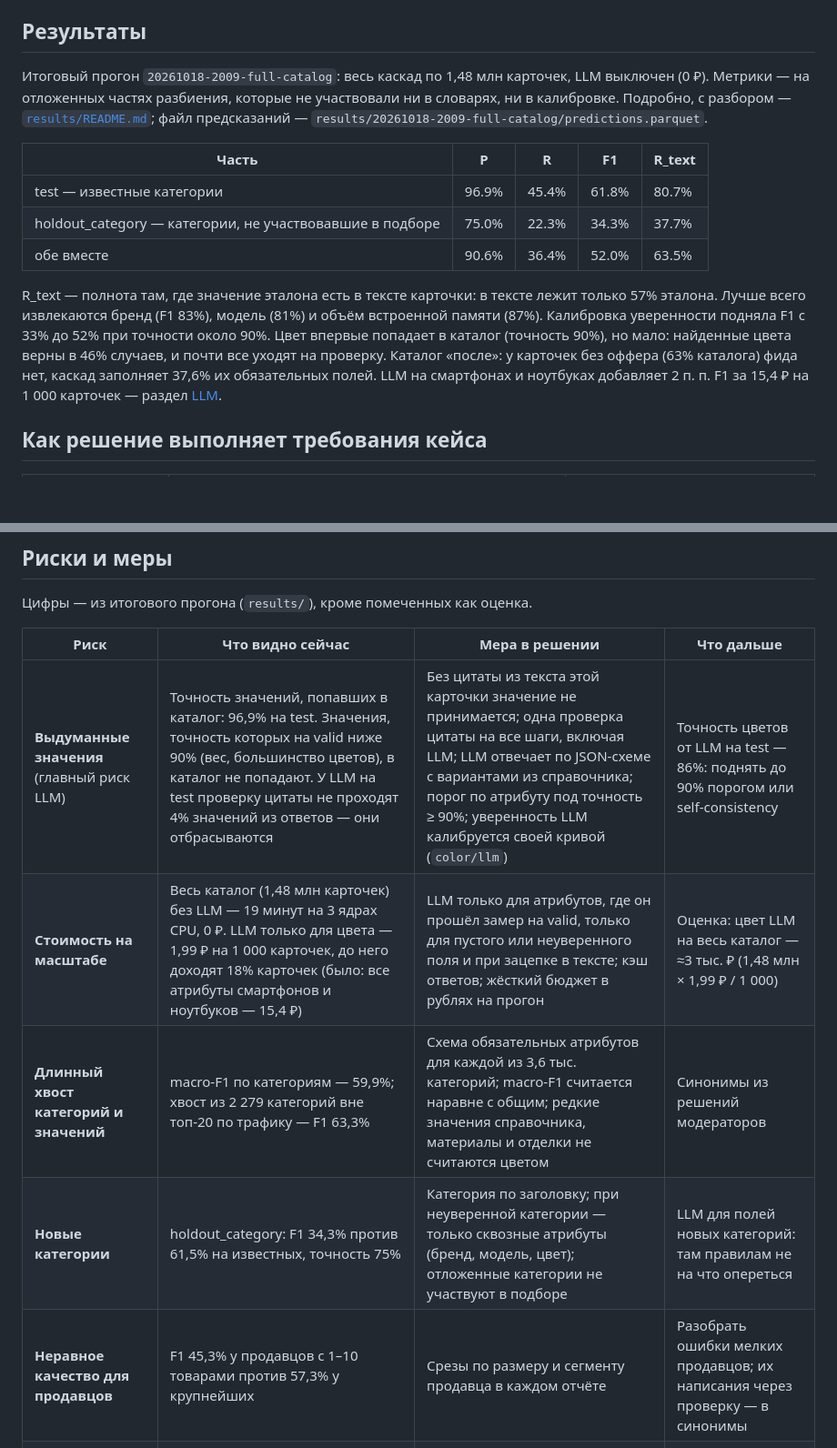
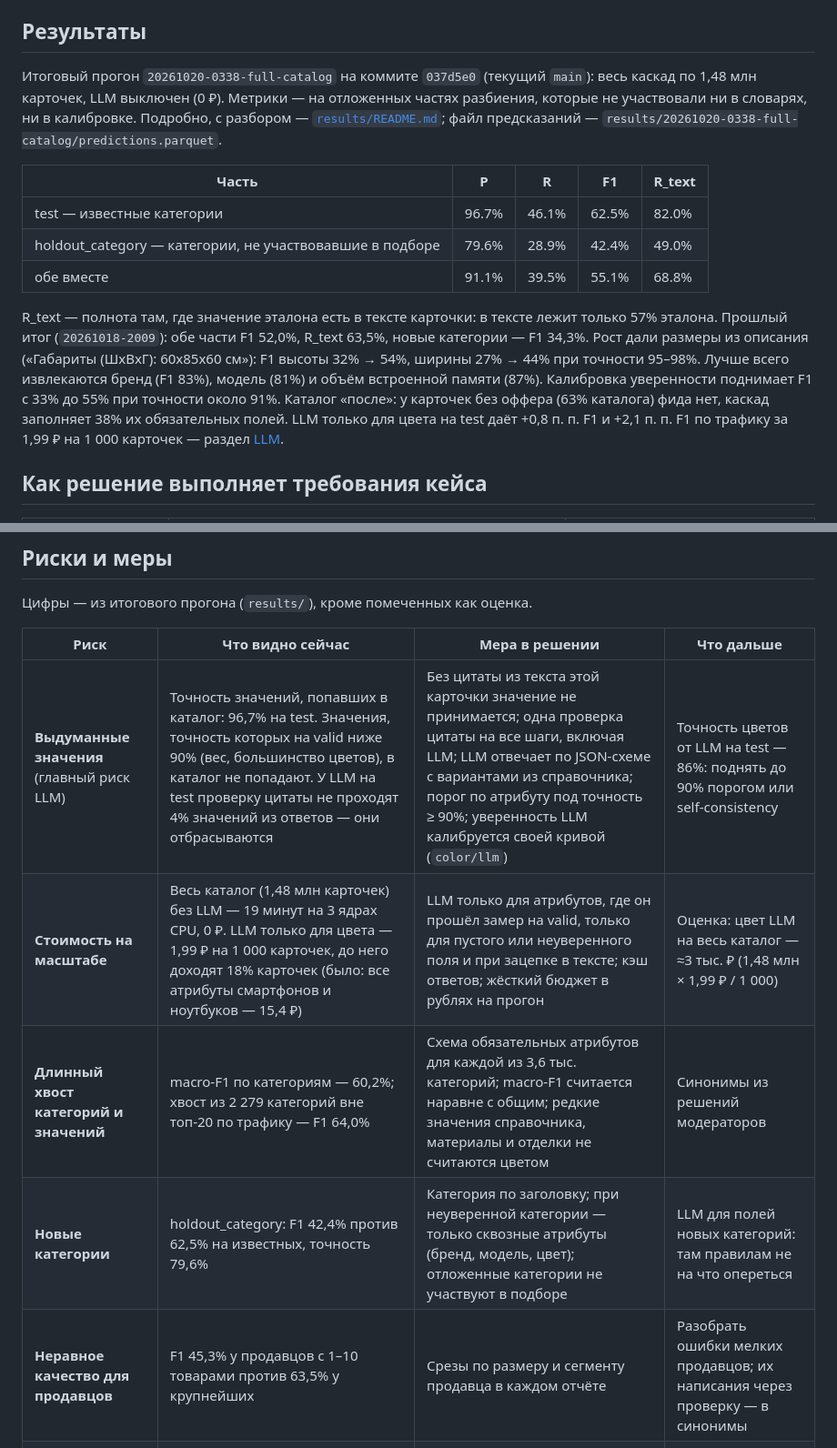
Before and after one commit to Riptede/Tochka-sborki-2026, a Markdown page: README.md, 2 parts joined by grey strips. Shown at 91% size. Drawn GitHub-style; blank space fills up the shorter version.

```diff
--- a/README.md
+++ b/README.md
@@ -119,22 +119,24 @@ uv run python scripts/make_results.py
 
 ## Результаты
 
-Итоговый прогон `20261018-2009-full-catalog`: весь каскад по 1,48 млн карточек, LLM выключен (0 ₽). Метрики —
-на отложенных частях разбиения, которые не участвовали ни в словарях, ни в калибровке. Подробно, с разбором —
-[`results/README.md`](results/README.md); файл предсказаний — `results/20261018-2009-full-catalog/predictions.parquet`.
+Итоговый прогон `20261020-0338-full-catalog` на коммите `037d5e0` (текущий `main`): весь каскад по 1,48 млн
+карточек, LLM выключен (0 ₽). Метрики — на отложенных частях разбиения, которые не участвовали ни в словарях,
+ни в калибровке. Подробно, с разбором — [`results/README.md`](results/README.md); файл предсказаний —
+`results/20261020-0338-full-catalog/predictions.parquet`.
 
 | Часть | P | R | F1 | R_text |
 |---|---|---|---|---|
-| test — известные категории | 96.9% | 45.4% | 61.8% | 80.7% |
-| holdout_category — категории, не участвовавшие в подборе | 75.0% | 22.3% | 34.3% | 37.7% |
-| обе вместе | 90.6% | 36.4% | 52.0% | 63.5% |
+| test — известные категории | 96.7% | 46.1% | 62.5% | 82.0% |
+| holdout_category — категории, не участвовавшие в подборе | 79.6% | 28.9% | 42.4% | 49.0% |
+| обе вместе | 91.1% | 39.5% | 55.1% | 68.8% |
 
 R_text — полнота там, где значение эталона есть в тексте карточки: в тексте лежит только 57% эталона.
+Прошлый итог (`20261018-2009`): обе части F1 52,0%, R_text 63,5%, новые категории — F1 34,3%. Рост дали размеры
+из описания («Габариты (ШхВхГ): 60х85х60 см»): F1 высоты 32% → 54%, ширины 27% → 44% при точности 95–98%.
 Лучше всего извлекаются бренд (F1 83%), модель (81%) и объём встроенной памяти (87%). Калибровка уверенности
-подняла F1 с 33% до 52% при точности около 90%. Цвет впервые попадает в каталог (точность 90%), но мало: найденные
-цвета верны в 46% случаев, и почти все уходят на проверку. Каталог «после»: у карточек без оффера (63% каталога)
-фида нет, каскад заполняет 37,6% их обязательных полей. LLM на смартфонах и ноутбуках добавляет 2 п. п. F1
-за 15,4 ₽ на 1 000 карточек — раздел [LLM](#llm).
+поднимает F1 с 33% до 55% при точности около 91%. Каталог «после»: у карточек без оффера (63% каталога) фида нет,
+каскад заполняет 38% их обязательных полей. LLM только для цвета на test даёт +0,8 п. п. F1 и +2,1 п. п. F1 по
+трафику за 1,99 ₽ на 1 000 карточек — раздел [LLM](#llm).
 
 ## Как решение выполняет требования кейса
 
@@ -176,11 +178,11 @@ R_text — полнота там, где значение эталона ест
 
 | Риск | Что видно сейчас | Мера в решении | Что дальше |
 |---|---|---|---|
-| **Выдуманные значения** (главный риск LLM) | Точность значений, попавших в каталог: 96,9% на test. Значения, точность которых на valid ниже 90% (вес, большинство цветов), в каталог не попадают. У LLM на test проверку цитаты не проходят 4% значений из ответов — они отбрасываются | Без цитаты из текста этой карточки значение не принимается; одна проверка цитаты на все шаги, включая LLM; LLM отвечает по JSON-схеме с вариантами из справочника; порог по атрибуту под точность ≥ 90%; уверенность LLM калибруется своей кривой (`color/llm`) | Точность цветов от LLM на test — 86%: поднять до 90% порогом или self-consistency |
+| **Выдуманные значения** (главный риск LLM) | Точность значений, попавших в каталог: 96,7% на test. Значения, точность которых на valid ниже 90% (вес, большинство цветов), в каталог не попадают. У LLM на test проверку цитаты не проходят 4% значений из ответов — они отбрасываются | Без цитаты из текста этой карточки значение не принимается; одна проверка цитаты на все шаги, включая LLM; LLM отвечает по JSON-схеме с вариантами из справочника; порог по атрибуту под точность ≥ 90%; уверенность LLM калибруется своей кривой (`color/llm`) | Точность цветов от LLM на test — 86%: поднять до 90% порогом или self-consistency |
 | **Стоимость на масштабе** | Весь каталог (1,48 млн карточек) без LLM — 19 минут на 3 ядрах CPU, 0 ₽. LLM только для цвета — 1,99 ₽ на 1 000 карточек, до него доходят 18% карточек (было: все атрибуты смартфонов и ноутбуков — 15,4 ₽) | LLM только для атрибутов, где он прошёл замер на valid, только для пустого или неуверенного поля и при зацепке в тексте; кэш ответов; жёсткий бюджет в рублях на прогон | Оценка: цвет LLM на весь каталог — ≈3 тыс. ₽ (1,48 млн × 1,99 ₽ / 1 000) |
-| **Длинный хвост категорий и значений** | macro-F1 по категориям — 59,9%; хвост из 2 279 категорий вне топ-20 по трафику — F1 63,3% | Схема обязательных атрибутов для каждой из 3,6 тыс. категорий; macro-F1 считается наравне с общим; редкие значения справочника, материалы и отделки не считаются цветом | Синонимы из решений модераторов |
-| **Новые категории** | holdout_category: F1 34,3% против 61,5% на известных, точность 75% | Категория по заголовку; при неуверенной категории — только сквозные атрибуты (бренд, модель, цвет); отложенные категории не участвуют в подборе | LLM для полей новых категорий: там правилам не на что опереться |
-| **Неравное качество для продавцов** | F1 45,3% у продавцов с 1–10 товарами против 57,3% у крупнейших | Срезы по размеру и сегменту продавца в каждом отчёте | Разобрать ошибки мелких продавцов; их написания через проверку — в синонимы |
+| **Длинный хвост категорий и значений** | macro-F1 по категориям — 60,2%; хвост из 2 279 категорий вне топ-20 по трафику — F1 64,0% | Схема обязательных атрибутов для каждой из 3,6 тыс. категорий; macro-F1 считается наравне с общим; редкие значения справочника, материалы и отделки не считаются цветом | Синонимы из решений модераторов |
+| **Новые категории** | holdout_category: F1 42,4% против 62,5% на известных, точность 79,6% | Категория по заголовку; при неуверенной категории — только сквозные атрибуты (бренд, модель, цвет); отложенные категории не участвуют в подборе | LLM для полей новых категорий: там правилам не на что опереться |
+| **Неравное качество для продавцов** | F1 45,3% у продавцов с 1–10 товарами против 63,5% у крупнейших | Срезы по размеру и сегменту продавца в каждом отчёте | Разобрать ошибки мелких продавцов; их написания через проверку — в синонимы |
 | **Шумный эталон** | Фасет «разноцветный» при конкретных цветах в тексте; вес и габариты в эталоне расходятся с текстом той же карточки («Вес: 11 кг» при эталоне 7,7 кг); составные фасеты | Заглушки — пропуск, а не ошибка; составной фасет — несколько верных значений; полнота R_text — на парах, где значение есть в тексте | Ручной gold-сет |
 | **Карточки без оффера (79% каталога)** | Эталона нет — качество на них не измерено | Те же шаги и проверка цитаты; категория — по кликам или заголовку | Ручная разметка выборки через очередь проверки |
 
```
Also changed, not shown: results/README.md (+54 -53 lines).
